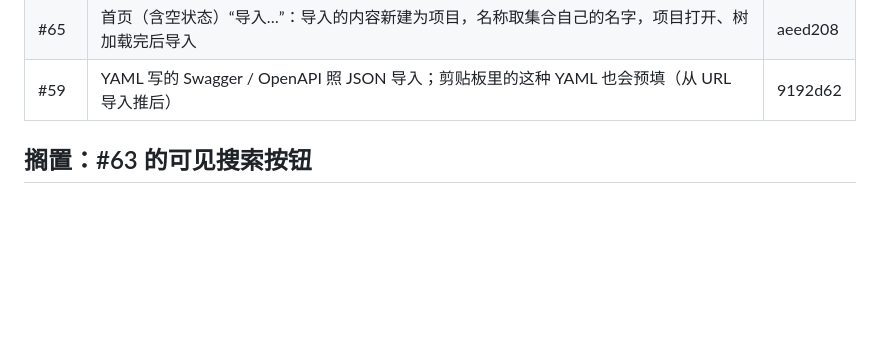
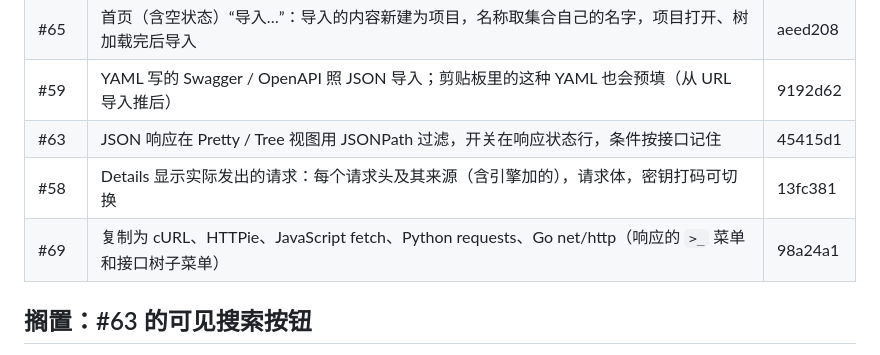
Before and after one commit to vicanso/cyberapi, a Markdown page: docs/issue-plan.md, the part around one of its changes. Drawn GitHub-style; blank space fills up the shorter version.

Commit message:
docs: batch 2 of the issue plan is done — #63, #58 and #69

```diff
--- a/docs/issue-plan.md
+++ b/docs/issue-plan.md
@@ -19,6 +19,9 @@
 | #67 | 模板函数 `uuid`、`random`、`randomString`、`now`、`hmacSha256`、`urlEncode` | d1b3849 |
 | #65 | 首页（含空状态）“导入…”：导入的内容新建为项目，名称取集合自己的名字，项目打开、树加载完后导入 | aeed208 |
 | #59 | YAML 写的 Swagger / OpenAPI 照 JSON 导入；剪贴板里的这种 YAML 也会预填（从 URL 导入推后） | 9192d62 |
+| #63 | JSON 响应在 Pretty / Tree 视图用 JSONPath 过滤，开关在响应状态行，条件按接口记住 | 45415d1 |
+| #58 | Details 显示实际发出的请求：每个请求头及其来源（含引擎加的），请求体，密钥打码可切换 | 13fc381 |
+| #69 | 复制为 cURL、HTTPie、JavaScript fetch、Python requests、Go net/http（响应的 `>_` 菜单和接口树子菜单） | 98a24a1 |
 
 ## 搁置：#63 的可见搜索按钮
 
```
Also changed, not shown: other parts of docs/issue-plan.md (+1 -1 lines).
